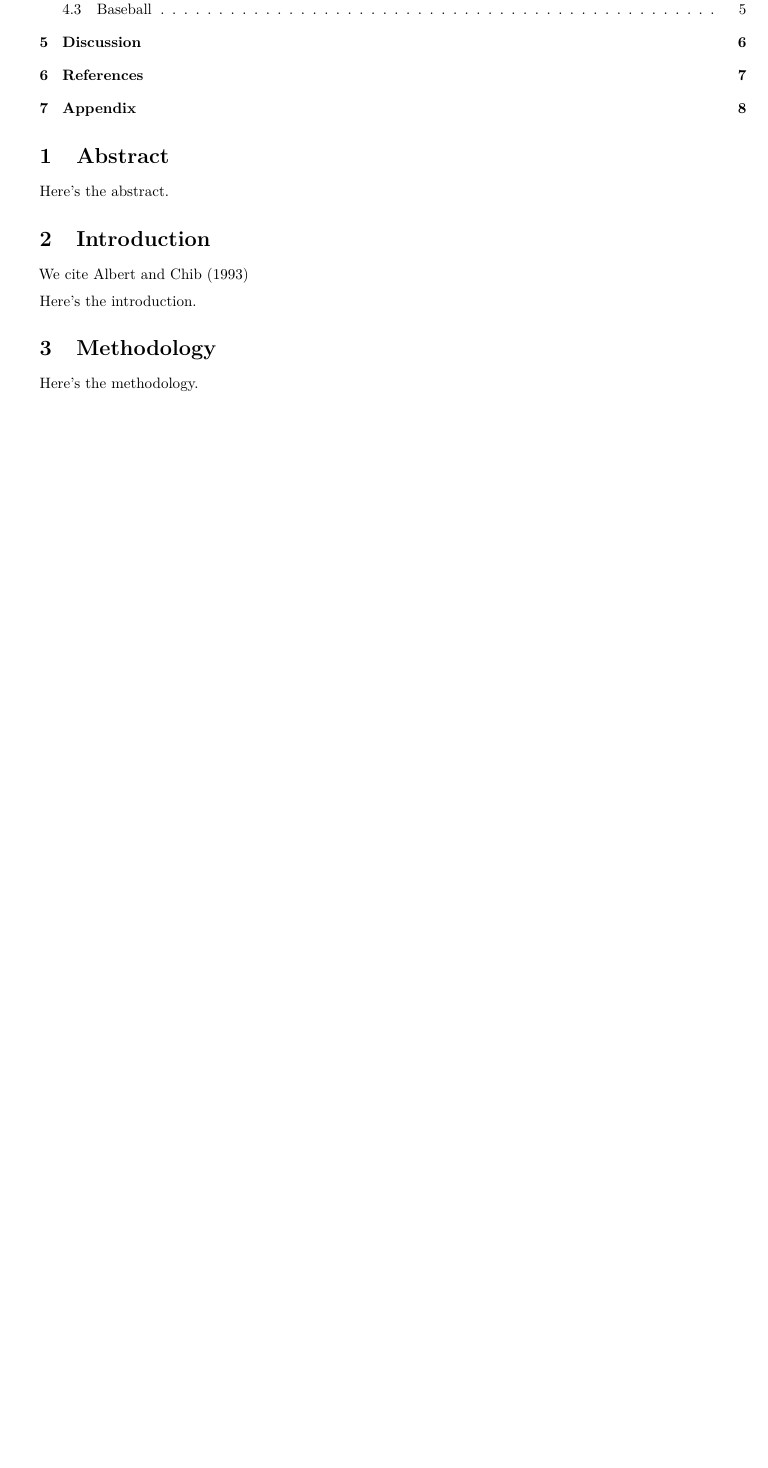
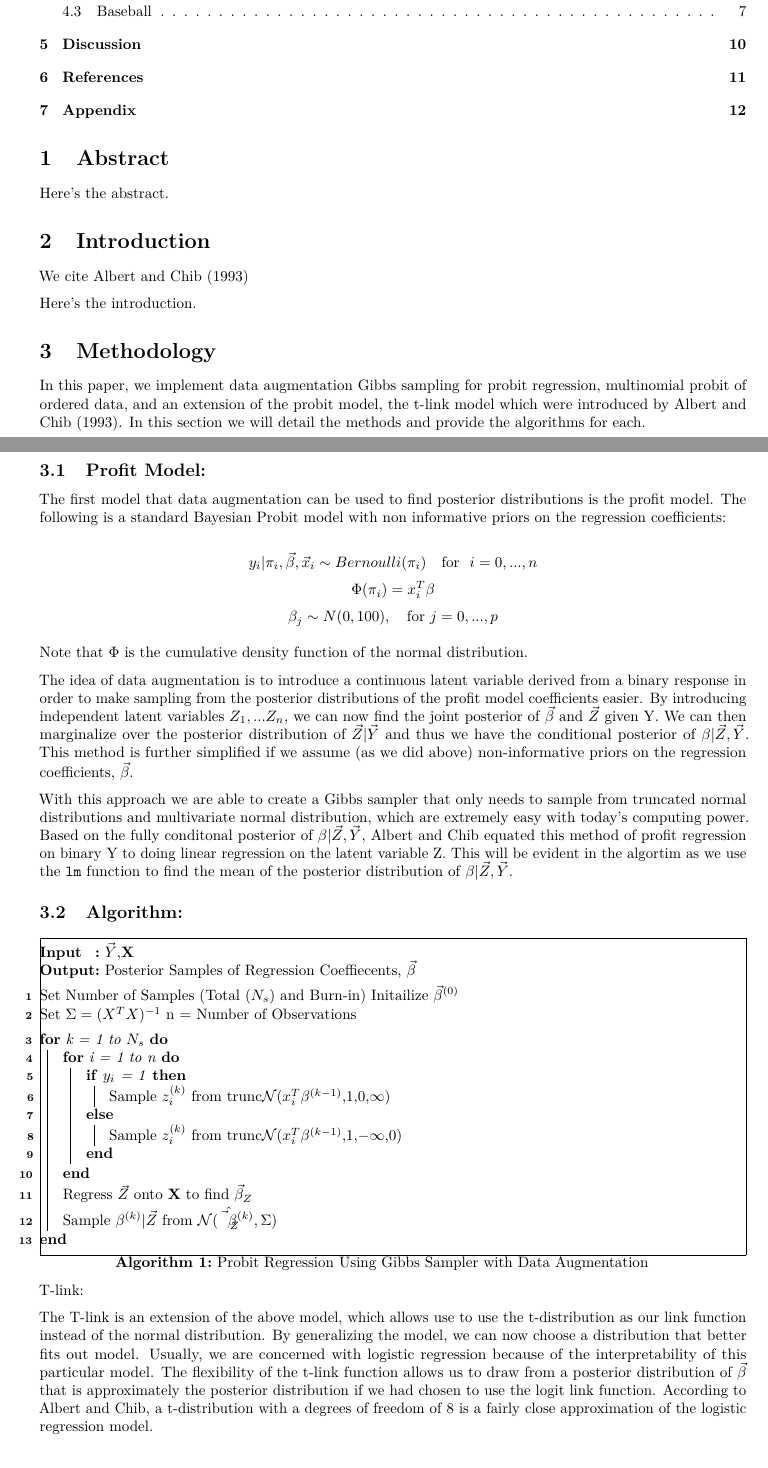
Before and after one commit to damonbayer/230-Final, an R Markdown document (Bayer_Katz_Final_Report.Rmd): part of page 1 of 8 before the commit and two parts of pages 1 and 2 of 12 after it, the two joined at a grey line, cut so that both start at the same text, the shorter picture padded with empty space. Rendered offline with R 4.5, knitr and Pandoc, then LaTeX, with nearby package versions; some code elsewhere in the file could not run offline.

Commit message:
updated methodology

```diff
--- a/Bayer_Katz_Final_Report.Rmd
+++ b/Bayer_Katz_Final_Report.Rmd
@@ -9,6 +9,8 @@ output:
     toc_depth: 2
     number_sections: true
     df_print: kable
+header-includes:
+  - \usepackage[linesnumbered,lined,boxed,commentsnumbered]{algorithm2e}
 bibliography: references.bib
 ---
 
@@ -49,4 +51,52 @@ Here's the introduction.
 # Methodology
 <!-- (explaining the algorithm), -->
 
-Here's the methodology.
+In this paper, we implement data augmentation Gibbs sampling for probit regression, multinomial probit of ordered data, and an extension of the probit model, the t-link model which were introduced by Albert and Chib (1993). In this section we will detail the methods and provide the algorithms for each.
+
+## Profit Model:
+
+The first model that data augmentation can be used to find posterior distributions is the profit model. The following is a standard Bayesian Probit model with non informative priors on the regression coefficients:
+
+$$y_i| \pi_{i},\vec{\beta}, \vec x_i \sim Bernoulli(\pi_{i})  \ \ \ \text{for} \ \  i = 0,...,n$$
+$$ \Phi(\pi_{i}) = x_i^T\beta$$
+$$\beta_j \sim N(0, 100),  \ \ \ \text{for} \  j = 0,...,p$$
+
+Note that $\Phi$ is the cumulative density function of the normal distribution.
+
+The idea of data augmentation is to introduce a continuous latent variable derived from a binary response in order to make sampling from the posterior distributions of the profit model coefficients easier. By introducing independent latent variables $Z_1, ... Z_n$, we can now find the joint posterior of $\vec \beta$ and $\vec Z$ given Y. We can then marginalize over the posterior distribution of $\vec Z|\vec Y$ and thus we have the conditional posterior of $\beta|\vec{Z},\vec{Y}$. This method is further simplified if we assume (as we did above) non-informative priors on the regression coefficients, $\vec \beta$.
+
+With this approach we are able to create a Gibbs sampler that only needs to sample from truncated normal distributions and multivariate normal distribution, which are extremely easy with today's computing power. Based on the fully conditonal posterior of $\beta|\vec{Z},\vec{Y}$, Albert and Chib equated this method of profit regression on binary Y to doing linear regression on the latent variable Z. This will be evident in the algortim as we use the `lm` function to find the mean of the posterior distribution of $\beta|\vec{Z},\vec{Y}$.
+
+## Algorithm:
+
+\begin{algorithm}[H]
+\caption{Probit Regression Using Gibbs Sampler with Data Augmentation}
+\DontPrintSemicolon
+\SetAlgoLined
+\SetKwInOut{Input}{Input}\SetKwInOut{Output}{Output}
+\Input{$\vec{Y}$,$\textbf{X}$}
+\Output{Posterior Samples of Regression Coeffiecents, $\vec \beta$}
+\BlankLine
+Set Number of Samples (Total ($N_s$) and Burn-in)
+Initailize $\vec \beta^{(0)}$ \\
+Set $\Sigma = (X^TX)^{-1}$
+n = Number of Observations
+\BlankLine
+\For{k = 1 to $N_s$}{
+  \For{i = 1 to n}{
+    \eIf{$y_i$ = 1}{
+        Sample $z_i^{(k)}$ from trunc$\mathcal{N}$($x_i^T\beta^{(k-1)}$,1,0,$\infty$)\;
+    }{
+        Sample $z_i^{(k)}$ from trunc$\mathcal{N}$($x_i^T\beta^{(k-1)}$,1,$-\infty$,0)\;
+    }
+  }
+  Regress $\vec Z$ onto $\textbf{X}$ to find $\vec \beta_Z$ \\
+  Sample $\beta^{(k)}|\vec Z$ from $\mathcal{N}(\hat{\vec \beta_Z}^{(k)}, \textbf{$\Sigma$})$
+
+
+}
+\end{algorithm}
+
+T-link:
+
+The T-link is an extension of the above model, which allows use to use the t-distribution as our link function instead of the normal distribution. By generalizing the model, we can now choose a distribution that better fits out model. Usually, we are concerned with logistic regression because of the interpretability of this particular model. The flexibility of the t-link function allows us to draw from a posterior distribution of $\vec \beta$ that is approximately the posterior distribution if we had chosen to use the logit link function. According to Albert and Chib, a t-distribution with a degrees of freedom of 8 is a fairly close approximation of the logistic regression model.
```
Also changed, not shown: Bayer_Katz_Final_Report.pdf, Bayer_Katz_Final_Report_files/figure-latex/Baseball R-1.pdf, Bayer_Katz_Final_Report_files/figure-latex/Baseball R-2.pdf, Bayer_Katz_Final_Report_files/figure-latex/Breast Cancer R-1.pdf, Bayer_Katz_Final_Report_files/figure-latex/Breast Cancer R-2.pdf, Bayer_Katz_Final_Report_files/figure-latex/Breast Cancer Stan-1.pdf, Bayer_Katz_Final_Report_files/figure-latex/Breast Cancer Stan-2.pdf, Bayer_Katz_Final_Report_files/figure-latex/Ordered Multinomial R-1.pdf, Bayer_Katz_Final_Report_files/figure-latex/Ordered Multinomial R-2.pdf, Bayer_Katz_Final_Report_files/figure-latex/Ordered Multinomial Stan-1.pdf, Bayer_Katz_Final_Report_files/figure-latex/Ordered Multinomial Stan-2.pdf, Bayer_Katz_Final_Report.Rmd (13 more changed lines).
